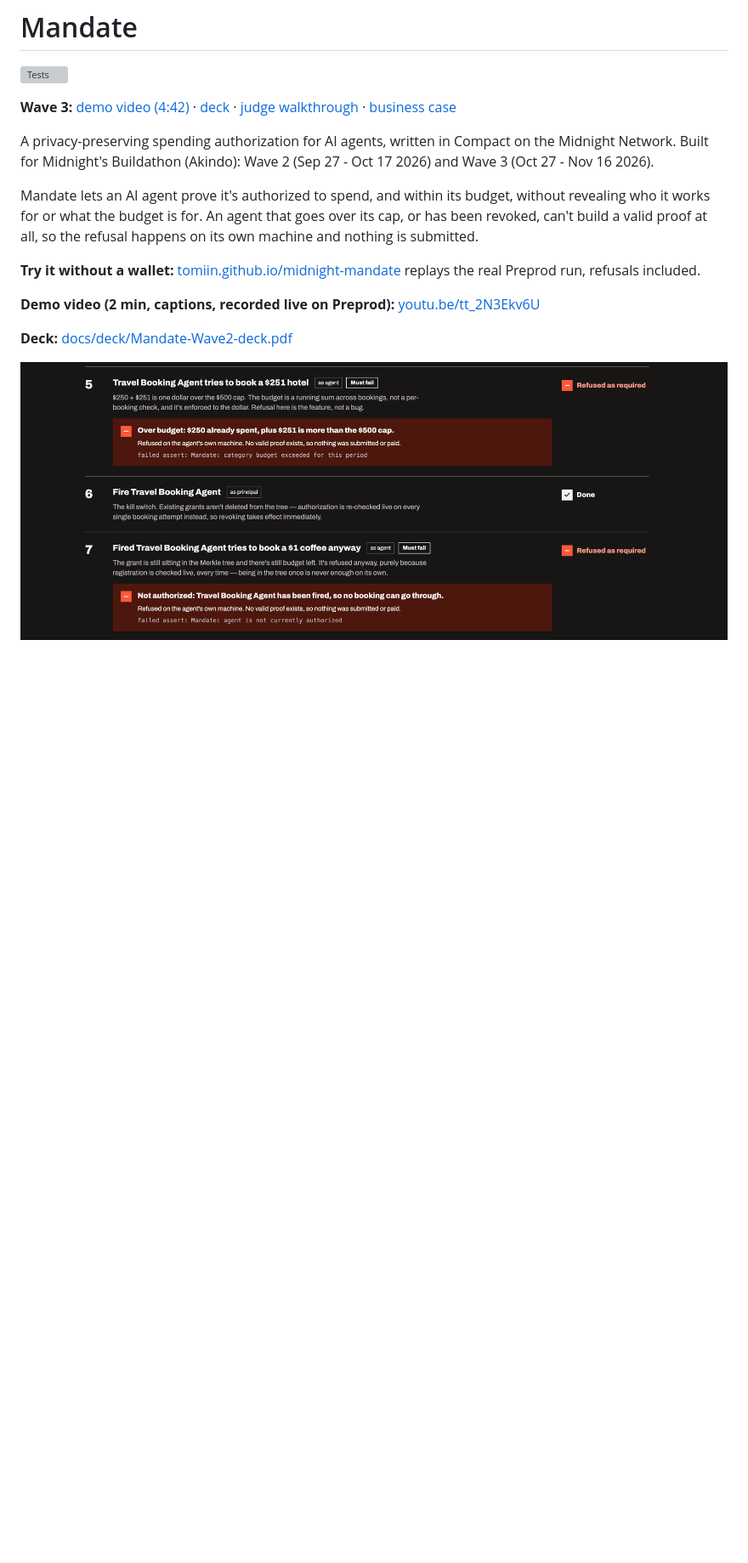
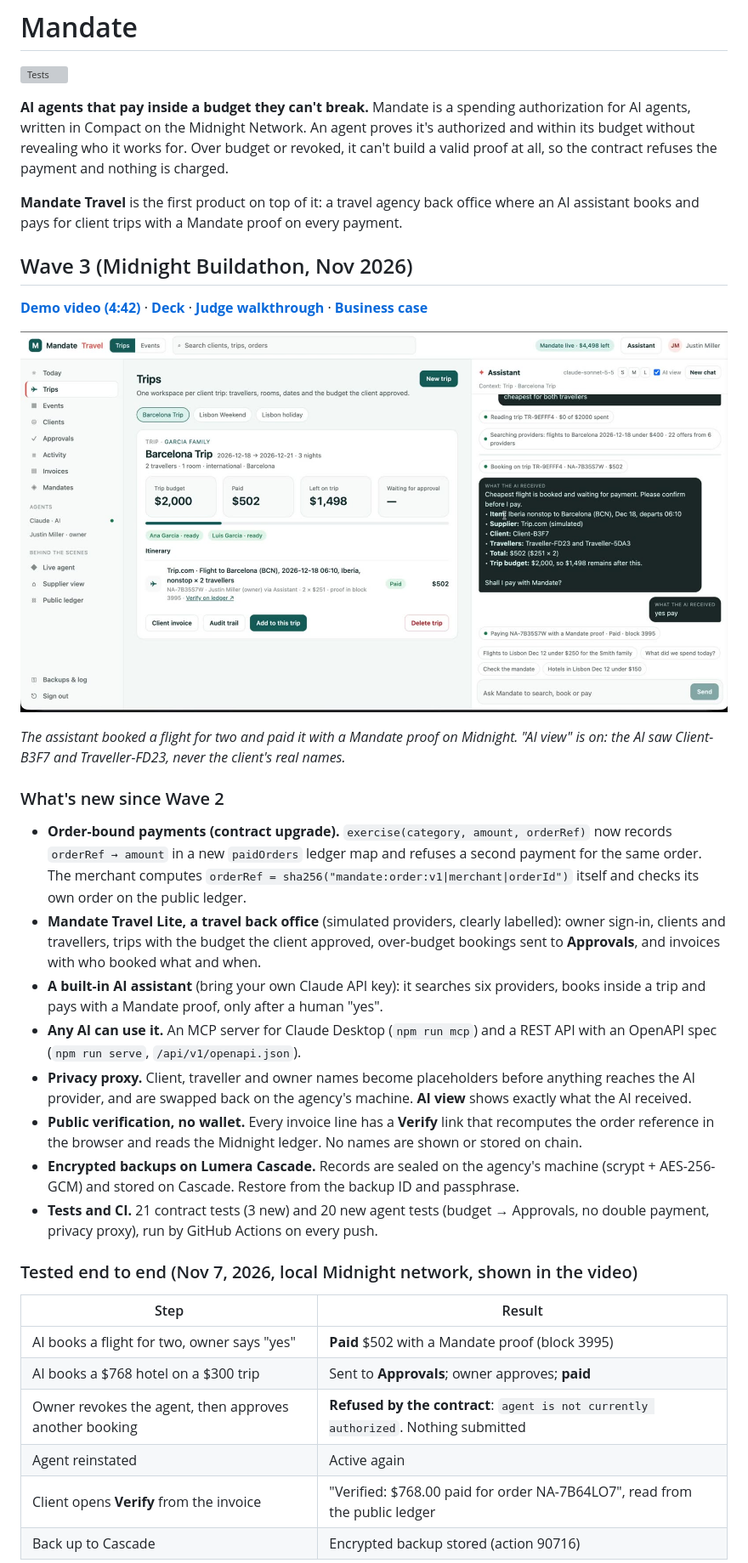
Before and after one commit to tomiin/midnight-mandate, a Markdown page: README.md, the part around one of its changes. Shown at 85% size. GitHub-like rendering; pictures changed too: docs/screenshots/05-wave3-paid-ai-view.jpg (added); blank space fills up the shorter version; grey boxes are pictures that could not be loaded.

Commit message:
README: Wave 3 first, new screenshots, Wave 2 section

```diff
--- a/README.md
+++ b/README.md
@@ -2,22 +2,48 @@
 
 [![Tests](https://github.com/tomiin/midnight-mandate/actions/workflows/tests.yml/badge.svg)](https://github.com/tomiin/midnight-mandate/actions/workflows/tests.yml)
 
-**Wave 3:** [demo video (4:42)](https://youtu.be/TmcFZa4_jSI) · [deck](docs/deck/Mandate-Wave3-deck.pdf) · [judge walkthrough](docs/WAVE3.md) · [business case](docs/BUSINESS.md)
+**AI agents that pay inside a budget they can't break.** Mandate is a
+spending authorization for AI agents, written in Compact on the Midnight
+Network. An agent proves it's authorized and within its budget without
+revealing who it works for. Over budget or revoked, it can't build a valid
+proof at all, so the contract refuses the payment and nothing is charged.
 
-A privacy-preserving spending authorization for AI agents, written in Compact
-on the Midnight Network. Built for Midnight's Buildathon (Akindo): Wave 2
-(Sep 27 - Oct 17 2026) and Wave 3 (Oct 27 - Nov 16 2026).
+**Mandate Travel** is the first product on top of it: a travel agency back
+office where an AI assistant books and pays for client trips with a Mandate
+proof on every payment.
 
-Mandate lets an AI agent prove it's authorized to spend, and within its
-budget, without revealing who it works for or what the budget is for. An
-agent that goes over its cap, or has been revoked, can't build a valid proof
-at all, so the refusal happens on its own machine and nothing is submitted.
+## Wave 3 (Midnight Buildathon, Nov 2026)
 
-**Try it without a wallet:** [tomiin.github.io/midnight-mandate](https://tomiin.github.io/midnight-mandate/)
-replays the real Preprod run, refusals included.
+**[Demo video (4:42)](https://youtu.be/TmcFZa4_jSI)** ·
+**[Deck](docs/deck/Mandate-Wave3-deck.pdf)** ·
+**[Judge walkthrough](docs/WAVE3.md)** ·
+**[Business case](docs/BUSINESS.md)**
 
-**Demo video (2 min, captions, recorded live on Preprod):** [youtu.be/tt_2N3Ekv6U](https://youtu.be/tt_2N3Ekv6U)
+![The AI booked and paid a $502 flight with a Mandate proof (block 3995); AI view shows it only saw placeholders, never names](docs/screenshots/05-wave3-paid-ai-view.jpg)
 
-**Deck:** [docs/deck/Mandate-Wave2-deck.pdf](docs/deck/Mandate-Wave2-deck.pdf)
+*The assistant booked a flight for two and paid it with a Mandate proof on
+Midnight. "AI view" is on: the AI saw Client-B3F7 and Traveller-FD23, never
+the client's real names.*
 
-![Steps 5 and 7 refused: over budget, and agent fired](docs/screenshots/02-refusals-dark.png)
+### What's new since Wave 2
+
+- **Order-bound payments (contract upgrade).** `exercise(category, amount, orderRef)` now records `orderRef → amount` in a new `paidOrders` ledger map and refuses a second payment for the same order. The merchant computes `orderRef = sha256("mandate:order:v1|merchant|orderId")` itself and checks its own order on the public ledger.
+- **Mandate Travel Lite, a travel back office** (simulated providers, clearly labelled): owner sign-in, clients and travellers, trips with the budget the client approved, over-budget bookings sent to **Approvals**, and invoices with who booked what and when.
+- **A built-in AI assistant** (bring your own Claude API key): it searches six providers, books inside a trip and pays with a Mandate proof, only after a human "yes".
+- **Any AI can use it.** An MCP server for Claude Desktop (`npm run mcp`) and a REST API with an OpenAPI spec (`npm run serve`, `/api/v1/openapi.json`).
+- **Privacy proxy.** Client, traveller and owner names become placeholders before anything reaches the AI provider, and are swapped back on the agency's machine. **AI view** shows exactly what the AI received.
+- **Public verification, no wallet.** Every invoice line has a **Verify** link that recomputes the order reference in the browser and reads the Midnight ledger. No names are shown or stored on chain.
+- **Encrypted backups on Lumera Cascade.** Records are sealed on the agency's machine (scrypt + AES-256-GCM) and stored on Cascade. Restore from the backup ID and passphrase.
+- **Tests and CI.** 21 contract tests (3 new) and 20 new agent tests (budget → Approvals, no double payment, privacy proxy), run by GitHub Actions on every push.
+
+### Tested end to end (Nov 7, 2026, local Midnight network, shown in the video)
+
+| Step | Result |
+|---|---|
+| AI books a flight for two, owner says "yes" | **Paid** $502 with a Mandate proof (block 3995) |
+| AI books a $768 hotel on a $300 trip | Sent to **Approvals**; owner approves; **paid** |
+| Owner revokes the agent, then approves another booking | **Refused by the contract**: `agent is not currently authorized`. Nothing submitted |
+| Agent reinstated | Active again |
+| Client opens **Verify** from the invoice | "Verified: $768.00 paid for order NA-7B64LO7", read from the public ledger |
+| Back up to Cascade | Encrypted backup stored (action 90716) |
+
```
Also changed, not shown: other parts of README.md (+17 -16 lines), docs/screenshots/06-wave3-verify.jpg (added), docs/screenshots/07-wave3-refused.jpg (added).
